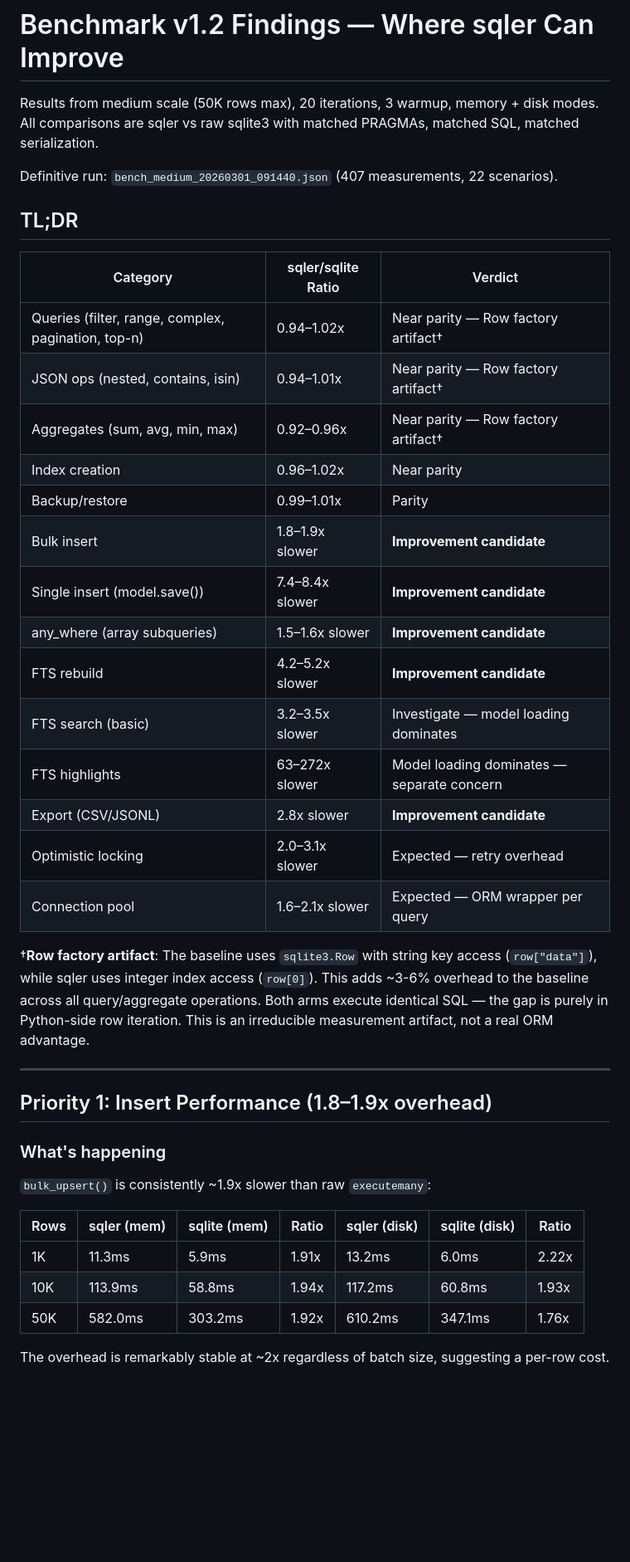
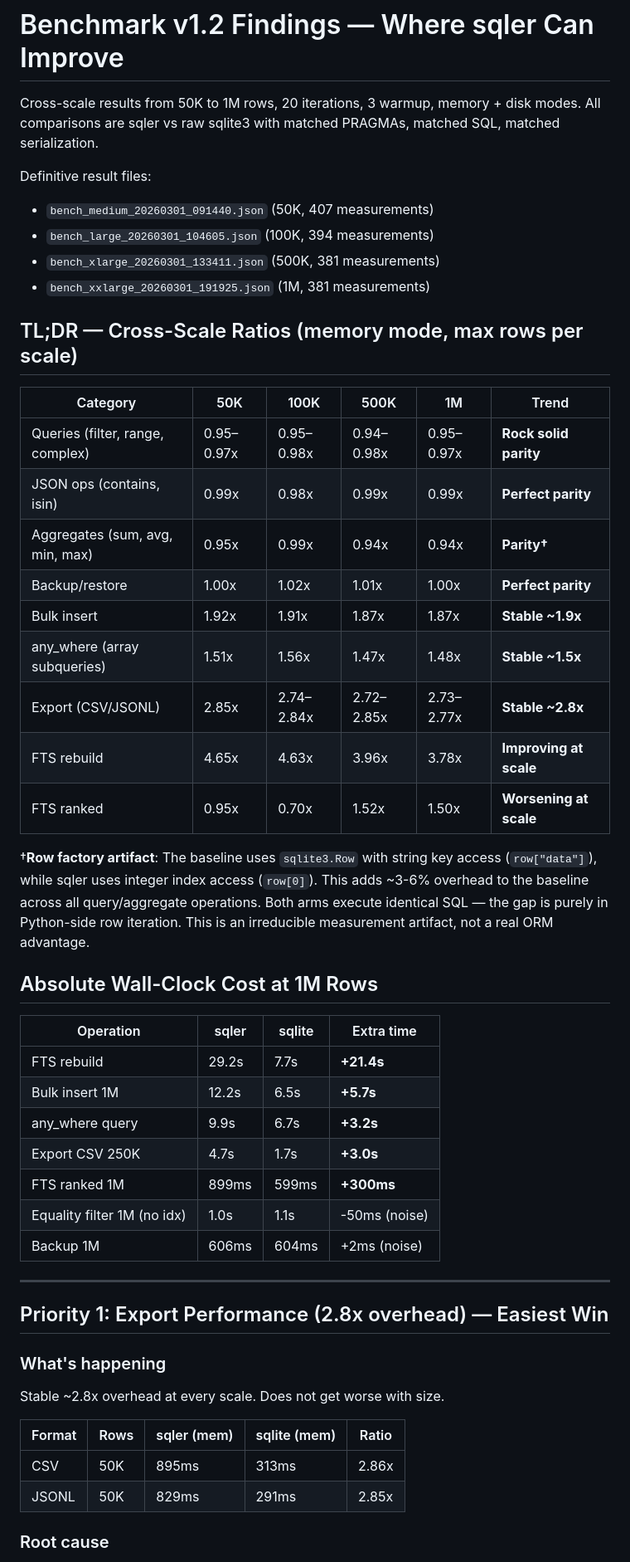
Before and after one commit to gabu-quest/sqler, a Markdown page: benchmarks/FINDINGS.md, the part around one of its changes. Shown at 83% size. Rendered like a GitHub page; blank space fills up the shorter version.

```diff
--- a/benchmarks/FINDINGS.md
+++ b/benchmarks/FINDINGS.md
@@ -1,47 +1,57 @@
 # Benchmark v1.2 Findings — Where sqler Can Improve
 
-Results from medium scale (50K rows max), 20 iterations, 3 warmup, memory + disk modes.
+Cross-scale results from 50K to 1M rows, 20 iterations, 3 warmup, memory + disk modes.
 All comparisons are sqler vs raw sqlite3 with matched PRAGMAs, matched SQL, matched serialization.
 
-Definitive run: `bench_medium_20260301_091440.json` (407 measurements, 22 scenarios).
+Definitive result files:
+- `bench_medium_20260301_091440.json` (50K, 407 measurements)
+- `bench_large_20260301_104605.json` (100K, 394 measurements)
+- `bench_xlarge_20260301_133411.json` (500K, 381 measurements)
+- `bench_xxlarge_20260301_191925.json` (1M, 381 measurements)
 
-## TL;DR
+## TL;DR — Cross-Scale Ratios (memory mode, max rows per scale)
 
-| Category | sqler/sqlite Ratio | Verdict |
-|----------|-------------------|---------|
-| Queries (filter, range, complex, pagination, top-n) | 0.94–1.02x | Near parity — Row factory artifact† |
-| JSON ops (nested, contains, isin) | 0.94–1.01x | Near parity — Row factory artifact† |
-| Aggregates (sum, avg, min, max) | 0.92–0.96x | Near parity — Row factory artifact† |
-| Index creation | 0.96–1.02x | Near parity |
-| Backup/restore | 0.99–1.01x | Parity |
-| Bulk insert | 1.8–1.9x slower | **Improvement candidate** |
-| Single insert (model.save()) | 7.4–8.4x slower | **Improvement candidate** |
-| any_where (array subqueries) | 1.5–1.6x slower | **Improvement candidate** |
-| FTS rebuild | 4.2–5.2x slower | **Improvement candidate** |
-| FTS search (basic) | 3.2–3.5x slower | Investigate — model loading dominates |
-| FTS highlights | 63–272x slower | Model loading dominates — separate concern |
-| Export (CSV/JSONL) | 2.8x slower | **Improvement candidate** |
-| Optimistic locking | 2.0–3.1x slower | Expected — retry overhead |
-| Connection pool | 1.6–2.1x slower | Expected — ORM wrapper per query |
+| Category | 50K | 100K | 500K | 1M | Trend |
+|----------|-----|------|------|-----|-------|
+| Queries (filter, range, complex) | 0.95–0.97x | 0.95–0.98x | 0.94–0.98x | 0.95–0.97x | **Rock solid parity** |
+| JSON ops (contains, isin) | 0.99x | 0.98x | 0.99x | 0.99x | **Perfect parity** |
+| Aggregates (sum, avg, min, max) | 0.95x | 0.99x | 0.94x | 0.94x | **Parity†** |
+| Backup/restore | 1.00x | 1.02x | 1.01x | 1.00x | **Perfect parity** |
+| Bulk insert | 1.92x | 1.91x | 1.87x | 1.87x | **Stable ~1.9x** |
+| any_where (array subqueries) | 1.51x | 1.56x | 1.47x | 1.48x | **Stable ~1.5x** |
+| Export (CSV/JSONL) | 2.85x | 2.74–2.84x | 2.72–2.85x | 2.73–2.77x | **Stable ~2.8x** |
+| FTS rebuild | 4.65x | 4.63x | 3.96x | 3.78x | **Improving at scale** |
+| FTS ranked | 0.95x | 0.70x | 1.52x | 1.50x | **Worsening at scale** |
 
 †**Row factory artifact**: The baseline uses `sqlite3.Row` with string key access (`row["data"]`),
 while sqler uses integer index access (`row[0]`). This adds ~3-6% overhead to the baseline across
 all query/aggregate operations. Both arms execute identical SQL — the gap is purely in Python-side
 row iteration. This is an irreducible measurement artifact, not a real ORM advantage.
 
+## Absolute Wall-Clock Cost at 1M Rows
+
+| Operation | sqler | sqlite | Extra time |
+|-----------|-------|--------|------------|
+| FTS rebuild | 29.2s | 7.7s | **+21.4s** |
+| Bulk insert 1M | 12.2s | 6.5s | **+5.7s** |
+| any_where query | 9.9s | 6.7s | **+3.2s** |
+| Export CSV 250K | 4.7s | 1.7s | **+3.0s** |
+| FTS ranked 1M | 899ms | 599ms | **+300ms** |
+| Equality filter 1M (no idx) | 1.0s | 1.1s | -50ms (noise) |
+| Backup 1M | 606ms | 604ms | +2ms (noise) |
+
 ---
 
-## Priority 1: Insert Performance (1.8–1.9x overhead)
+## Priority 1: Export Performance (2.8x overhead) — Easiest Win
 
 ### What's happening
 
-`bulk_upsert()` is consistently ~1.9x slower than raw `executemany`:
+Stable ~2.8x overhead at every scale. Does not get worse with size.
 
-| Rows | sqler (mem) | sqlite (mem) | Ratio | sqler (disk) | sqlite (disk) | Ratio |
-|------|-------------|--------------|-------|--------------|---------------|-------|
-| 1K | 11.3ms | 5.9ms | 1.91x | 13.2ms | 6.0ms | 2.22x |
-| 10K | 113.9ms | 58.8ms | 1.94x | 117.2ms | 60.8ms | 1.93x |
-| 50K | 582.0ms | 303.2ms | 1.92x | 610.2ms | 347.1ms | 1.76x |
+| Format | Rows | sqler (mem) | sqlite (mem) | Ratio |
+|--------|------|-------------|--------------|-------|
+| CSV | 50K | 895ms | 313ms | 2.86x |
+| JSONL | 50K | 829ms | 291ms | 2.85x |
 
-The overhead is remarkably stable at ~2x regardless of batch size, suggesting a per-row cost.
+### Root cause
 
```
Also changed, not shown: other parts of benchmarks/FINDINGS.md (+159 -115 lines).
